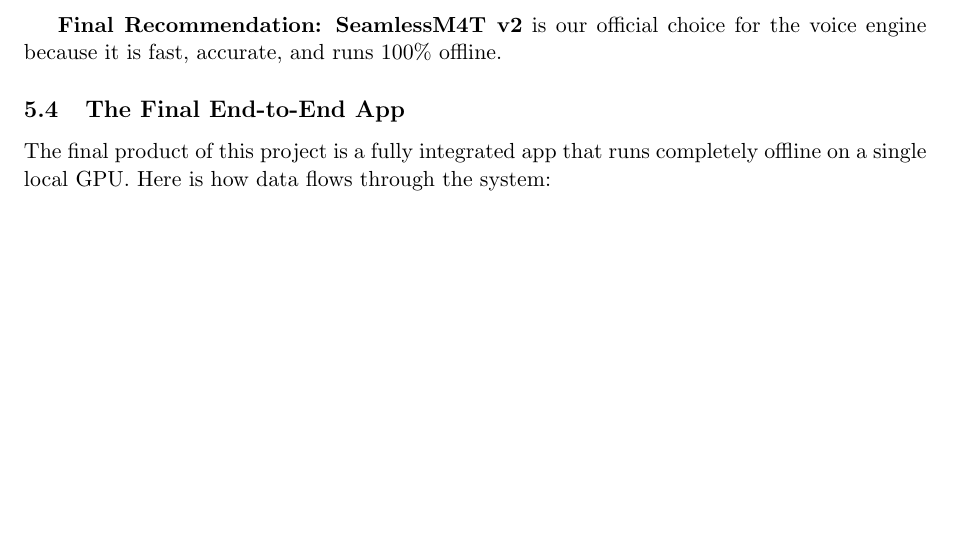
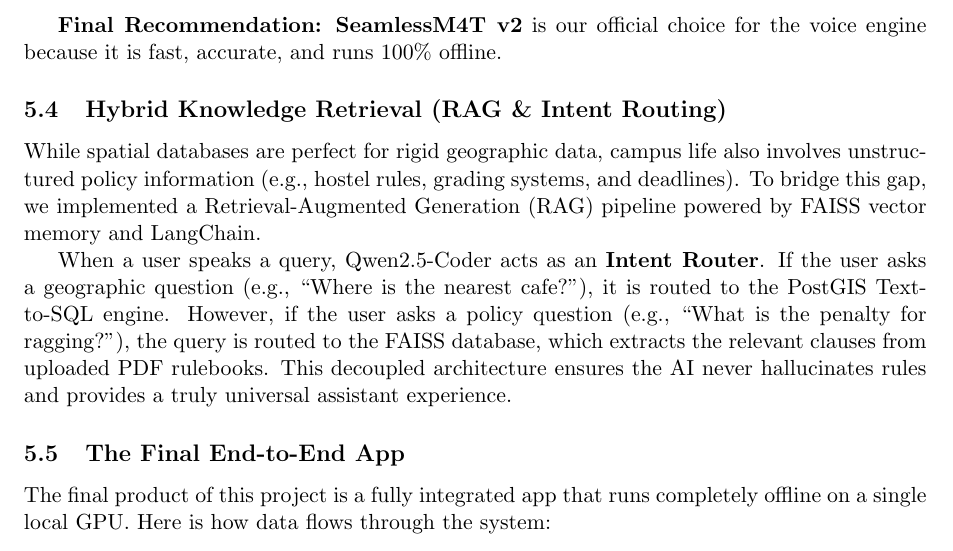
Before and after one commit to mayank-pillai-99/Intent-Driven-Spatial-Search-Engine, a LaTeX paper (docs/VISRI_Final_Report.tex): part of page 10 of 12, cut so that both start at the same text, the shorter picture padded with empty space. Compiled offline with pdfLaTeX.

Commit message:
feat: add hybrid RAG and intent routing documentation to report and clean notebook outputs

```diff
--- a/docs/VISRI_Final_Report.tex
+++ b/docs/VISRI_Final_Report.tex
@@ -259,6 +259,11 @@
 
 \textbf{Final Recommendation:} \textbf{SeamlessM4T v2} is our official choice for the voice engine because it is fast, accurate, and runs 100\% offline.
 
+\subsection{Hybrid Knowledge Retrieval (RAG \& Intent Routing)}
+While spatial databases are perfect for rigid geographic data, campus life also involves unstructured policy information (e.g., hostel rules, grading systems, and deadlines). To bridge this gap, we implemented a Retrieval-Augmented Generation (RAG) pipeline powered by FAISS vector memory and LangChain.
+
+When a user speaks a query, Qwen2.5-Coder acts as an \textbf{Intent Router}. If the user asks a geographic question (e.g., ``Where is the nearest cafe?''), it is routed to the PostGIS Text-to-SQL engine. However, if the user asks a policy question (e.g., ``What is the penalty for ragging?''), the query is routed to the FAISS database, which extracts the relevant clauses from uploaded PDF rulebooks. This decoupled architecture ensures the AI never hallucinates rules and provides a truly universal assistant experience.
+
 \subsection{The Final End-to-End App}
 The final product of this project is a fully integrated app that runs completely offline on a single local GPU. Here is how data flows through the system:
 
```
Also changed, not shown: docs/PROJECT_REPORT.pdf, 1 other file.
